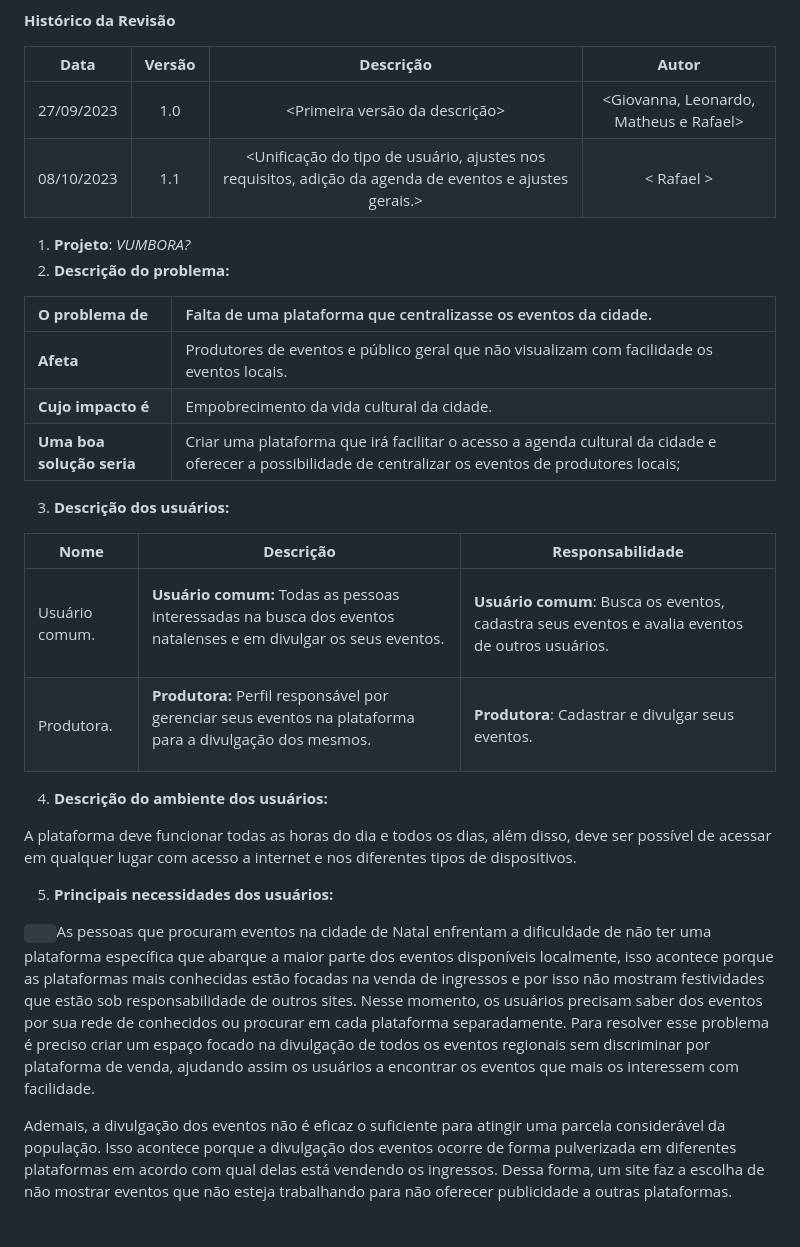
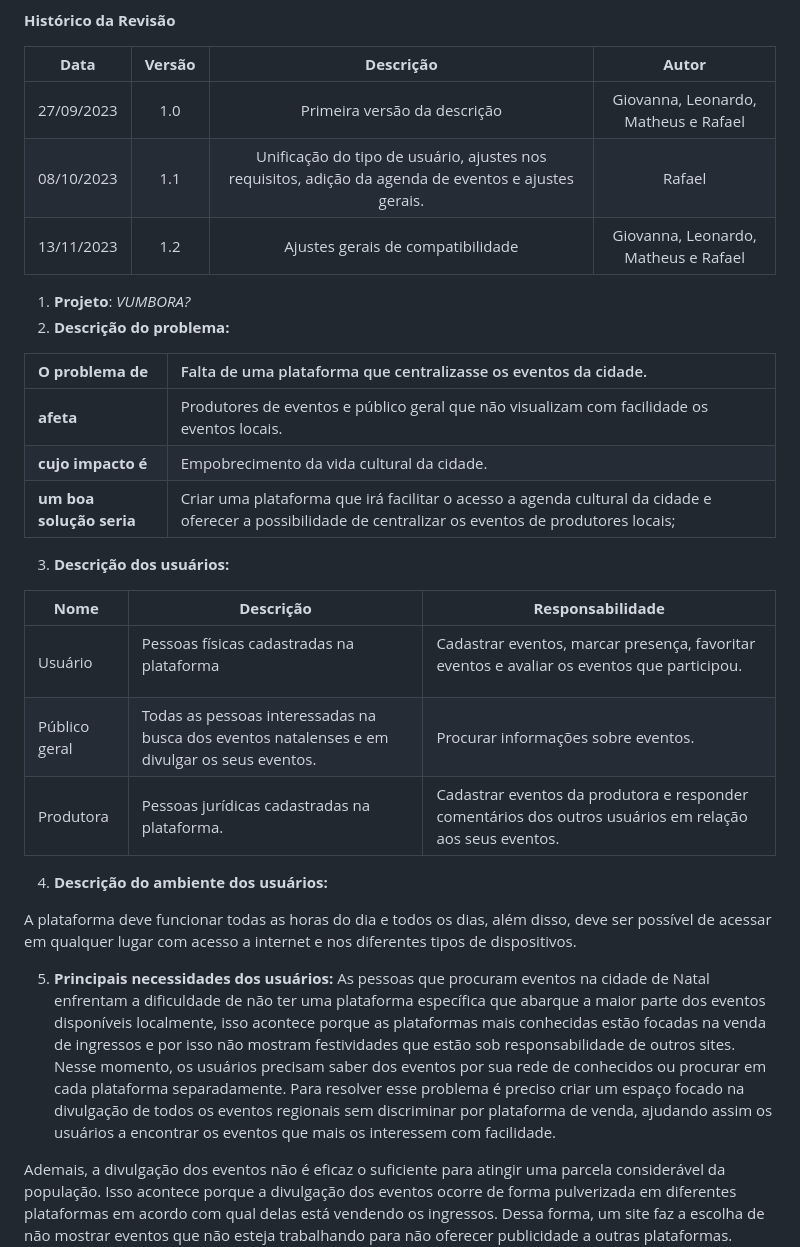
Before and after one commit to gigigabytes/vumbora_, a Markdown page: doc/visao/doc-visao.md, the part around the change printed below. Drawn GitHub-style; blank space fills up the shorter version.

```diff
--- a/doc/visao/doc-visao.md
+++ b/doc/visao/doc-visao.md
@@ -5,26 +5,26 @@
 
 |**Data**|**Versão**|**Descrição**|**Autor**|
 | :-: | :-: | :-: | :-: |
-|27/09/2023|1\.0|<Primeira versão da descrição> |<Giovanna, Leonardo, Matheus e Rafael> |
-|08/10/2023|1\.1|<Unificação do tipo de usuário, ajustes nos requisitos, adição da agenda de eventos e ajustes gerais.>|< Rafael > |
+|27/09/2023|1\.0|Primeira versão da descrição |Giovanna, Leonardo, Matheus e Rafael |
+|08/10/2023|1\.1|Unificação do tipo de usuário, ajustes nos requisitos, adição da agenda de eventos e ajustes gerais. |Rafael |
+|13/11/2023|1\.2|Ajustes gerais de compatibilidade|Giovanna, Leonardo, Matheus e Rafael|
 
 1. **Projeto**: *VUMBORA?*
 2. **Descrição do problema:**
 
 |**O problema de** |Falta de uma plataforma que centralizasse os eventos da cidade.|
 | :- | :- |
-|**Afeta**|Produtores de eventos e público geral que não visualizam com facilidade os eventos locais.|
-|**Cujo impacto é**|Empobrecimento da vida cultural da cidade.|
-|**Uma boa solução seria**|Criar uma plataforma que irá facilitar o acesso a agenda cultural da cidade e oferecer a possibilidade de centralizar os eventos de produtores locais;|
+|**afeta**|Produtores de eventos e público geral que não visualizam com facilidade os eventos locais.|
+|**cujo impacto é**|Empobrecimento da vida cultural da cidade.|
+|**um boa solução seria**|Criar uma plataforma que irá facilitar o acesso a agenda cultural da cidade e oferecer a possibilidade de centralizar os eventos de produtores locais;|
 
 3. **Descrição dos usuários:**
 
 |**Nome**|**Descrição**|**Responsabilidade**|
 | - | - | - |
-|Usuário comum.|<p>**Usuário comum:**  Todas as pessoas interessadas na busca dos eventos natalenses e em divulgar os seus eventos. </p><p></p>|<p><p>**Usuário comum**: Busca os eventos, cadastra seus eventos e avalia eventos de outros usuários.</p><p></p>|
-|Produtora.|<p>**Produtora:**  Perfil responsável por gerenciar seus eventos na plataforma para a divulgação dos mesmos. </p><p></p>|<p><p>**Produtora**: Cadastrar e divulgar seus eventos.</p><p></p>|
-
-
+|Usuário|<p>Pessoas físicas cadastradas na plataforma</p><p></p>|<p>Cadastrar eventos, marcar presença, favoritar eventos e avaliar os eventos que participou.</p><p></p>|
+|Público geral|Todas as pessoas interessadas na busca dos eventos natalenses e em divulgar os seus eventos. |Procurar informações sobre eventos.|
+|Produtora|Pessoas jurídicas cadastradas na plataforma.|Cadastrar eventos da produtora e responder comentários dos outros usuários em relação aos seus eventos.|
 
 4. **Descrição do ambiente dos usuários:**
 
@@ -32,8 +32,7 @@ A plataforma deve funcionar todas as horas do dia e todos os dias, além disso,
 
 
 5. **Principais necessidades dos usuários:**
-
-`	`As pessoas que procuram eventos na cidade de Natal enfrentam a dificuldade de não ter uma plataforma específica que abarque a maior parte dos eventos disponíveis localmente, isso acontece porque as plataformas mais conhecidas estão focadas na venda de ingressos e por isso não mostram festividades que estão sob responsabilidade de outros sites. Nesse momento, os usuários precisam saber dos eventos por sua rede de conhecidos ou procurar em cada plataforma separadamente. Para resolver esse problema é preciso criar um espaço focado na divulgação de todos os eventos regionais sem discriminar por plataforma de venda, ajudando assim os usuários a encontrar os eventos que mais os interessem com facilidade.
+As pessoas que procuram eventos na cidade de Natal enfrentam a dificuldade de não ter uma plataforma específica que abarque a maior parte dos eventos disponíveis localmente, isso acontece porque as plataformas mais conhecidas estão focadas na venda de ingressos e por isso não mostram festividades que estão sob responsabilidade de outros sites. Nesse momento, os usuários precisam saber dos eventos por sua rede de conhecidos ou procurar em cada plataforma separadamente. Para resolver esse problema é preciso criar um espaço focado na divulgação de todos os eventos regionais sem discriminar por plataforma de venda, ajudando assim os usuários a encontrar os eventos que mais os interessem com facilidade.
 
 Ademais, a divulgação dos eventos não é eficaz o suficiente para atingir uma parcela considerável da população.  Isso acontece porque a divulgação dos eventos ocorre de forma pulverizada em diferentes plataformas em acordo com qual delas está vendendo os ingressos. Dessa forma, um site faz a escolha de não mostrar eventos que não esteja trabalhando para não oferecer publicidade a outras plataformas. Assim, os espaços de divulgação se multiplicam e dificultam a vida de quem está interessado em saber as opções que tem. Dessa forma, no momento é preciso ir em várias plataformas e páginas específicas para descobrir quais eventos irão acontecer nos locais de interesse. Portanto, a principal solução para o usuário do sistema seria conseguir concentrar a visualização de eventos locais disponíveis.
 
```
Also changed, not shown: other parts of doc/visao/doc-visao.md (+11 -14 lines).
